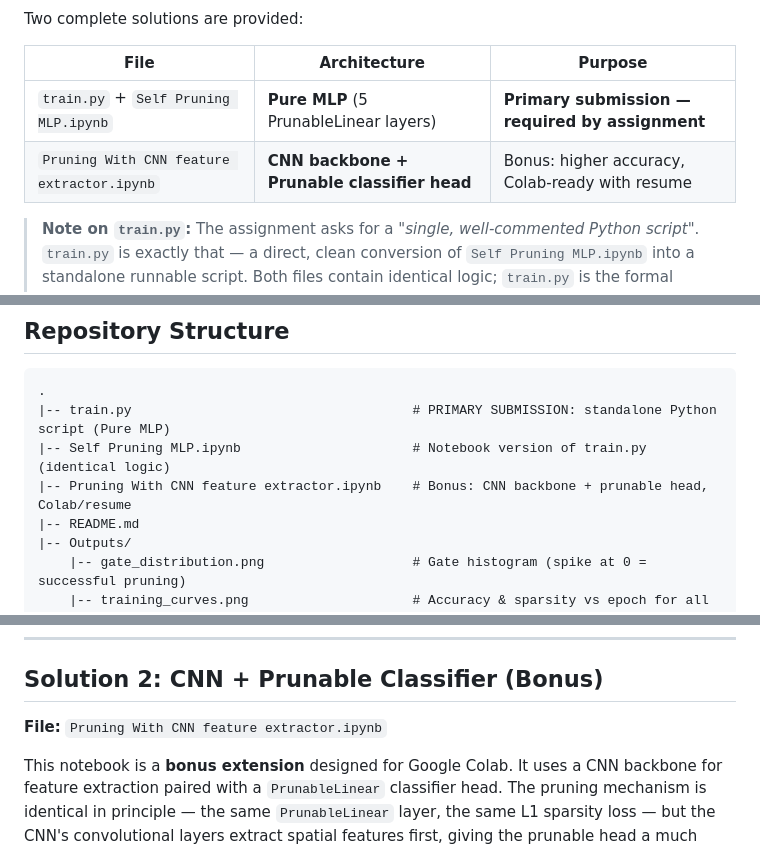
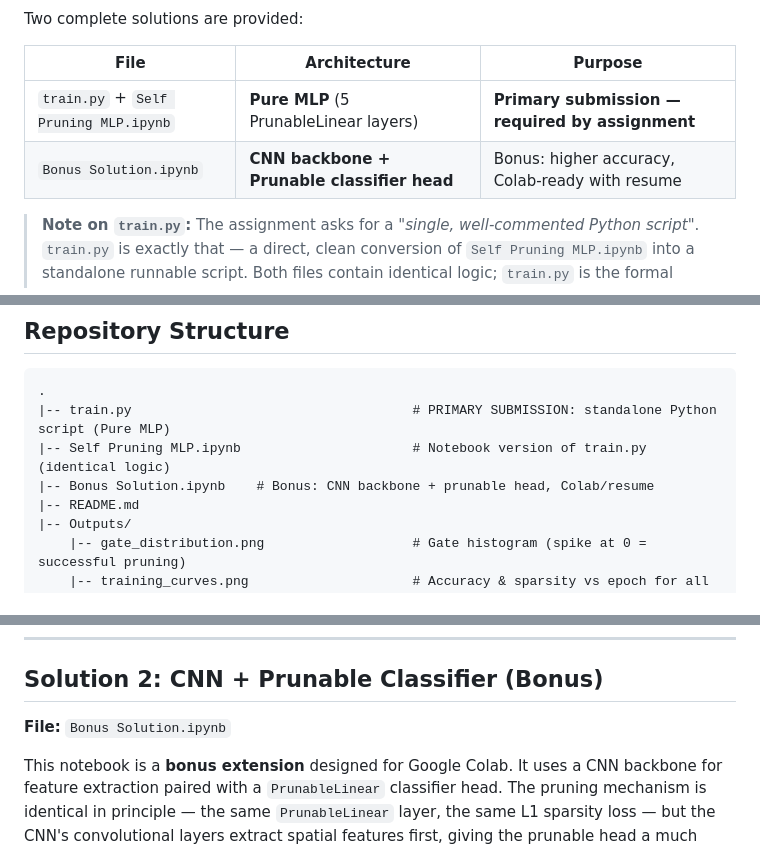
Before and after one commit to Yuvrraaj/Self-Pruning-Neural-Network, a Markdown page: README.md, 3 parts joined by grey strips. Drawn GitHub-style.

```diff
--- a/README.md
+++ b/README.md
@@ -51,7 +51,7 @@ Two complete solutions are provided:
 | File | Architecture | Purpose |
 |---|---|---|
 | `train.py` + `Self Pruning MLP.ipynb` | **Pure MLP** (5 PrunableLinear layers) | **Primary submission — required by assignment** |
-| `Pruning With CNN feature extractor.ipynb` | **CNN backbone + Prunable classifier head** | Bonus: higher accuracy, Colab-ready with resume |
+| `Bonus Solution.ipynb` | **CNN backbone + Prunable classifier head** | Bonus: higher accuracy, Colab-ready with resume |
 
 > **Note on `train.py`:** The assignment asks for a *"single, well-commented Python script"*. `train.py` is exactly that — a direct, clean conversion of `Self Pruning MLP.ipynb` into a standalone runnable script. Both files contain identical logic; `train.py` is the formal submission artifact.
 ---
@@ -82,7 +82,7 @@ The second term — the **L1 norm of all gates** — creates a constant downward
 .
 |-- train.py                                    # PRIMARY SUBMISSION: standalone Python script (Pure MLP)
 |-- Self Pruning MLP.ipynb                      # Notebook version of train.py (identical logic)
-|-- Pruning With CNN feature extractor.ipynb    # Bonus: CNN backbone + prunable head, Colab/resume
+|-- Bonus Solution.ipynb    # Bonus: CNN backbone + prunable head, Colab/resume
 |-- README.md
 |-- Outputs/
     |-- gate_distribution.png                   # Gate histogram (spike at 0 = successful pruning)
@@ -299,7 +299,7 @@ CIFAR-10 downloads automatically on first run (~170 MB). All outputs (plots, rep
 
 ## Solution 2: CNN + Prunable Classifier (Bonus)
 
-**File:** `Pruning With CNN feature extractor.ipynb`
+**File:** `Bonus Solution.ipynb`
 
 This notebook is a **bonus extension** designed for Google Colab. It uses a CNN backbone for feature extraction paired with a `PrunableLinear` classifier head. The pruning mechanism is identical in principle — the same `PrunableLinear` layer, the same L1 sparsity loss — but the CNN's convolutional layers extract spatial features first, giving the prunable head a much richer representation to work with. This results in significantly higher test accuracy compared to the pure MLP.
 
```
Also changed, not shown: other parts of README.md (+2 -2 lines).
